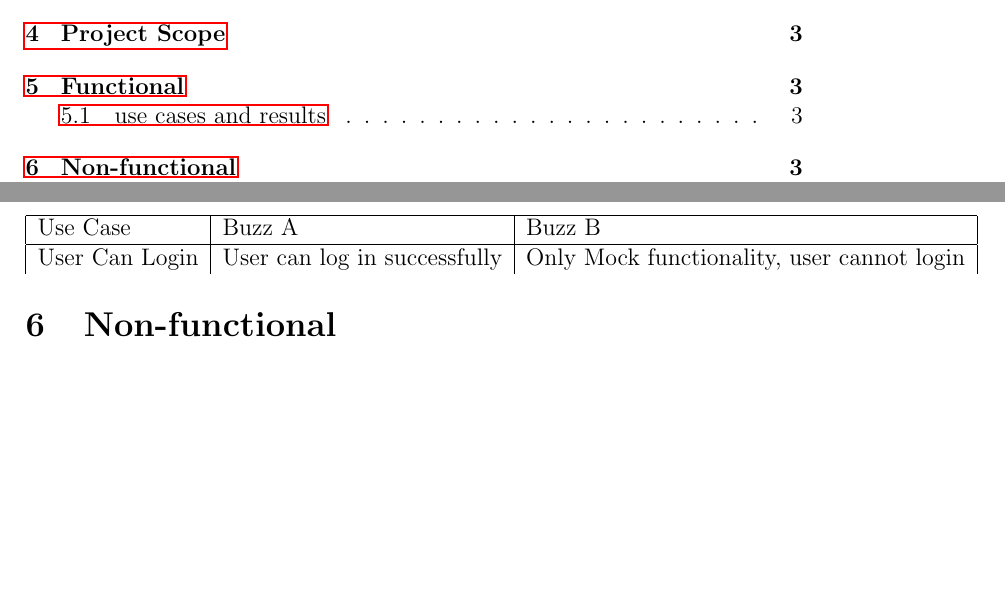
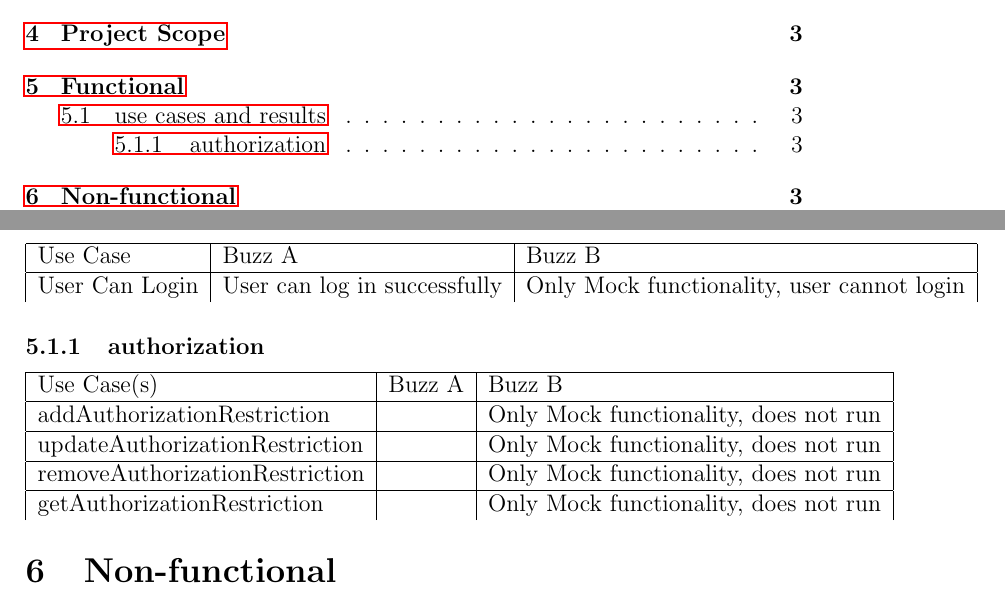
Before and after one commit to MatthewGouws/COS301_Testing_infrastrcuture, a LaTeX document (Infrastructure_Testing.tex): two parts of pages 3 and 4 of 5, joined at a grey line, cut so that both start at the same text, the shorter picture padded with empty space. Compiled offline with pdfLaTeX.

Commit message:
Added my credentials. Created a table for Authorization and tested Buzz B.

```diff
--- a/Infrastructure_Testing.tex
+++ b/Infrastructure_Testing.tex
@@ -44,6 +44,24 @@ User Can Login & User can log in successfully & Only Mock functionality, user ca
 
 
 
+
+\end{tabular}
+\subsubsection{authorization}%NOTE: This table consists of all the use-cases under authorization
+\begin{tabular}{|l|l|l|}
+
+\hline
+Use Case(s) & Buzz A & Buzz B \\
+\hline
+addAuthorizationRestriction &  & Only Mock functionality, does not run\\ %
+\hline
+updateAuthorizationRestriction &  & Only Mock functionality, does not run\\ %
+\hline
+removeAuthorizationRestriction &  & Only Mock functionality, does not run\\ %
+\hline
+getAuthorizationRestriction &  & Only Mock functionality, does not run\\ %
+
+
+
 \end{tabular}
 \section{Non-functional} %Please correct me if I am wrong on these headings
 \subsection{Performance}
```
Also changed, not shown: titlepage.tex (+1 -1 lines), Infrastructure_Testing.pdf, 5 other files.
